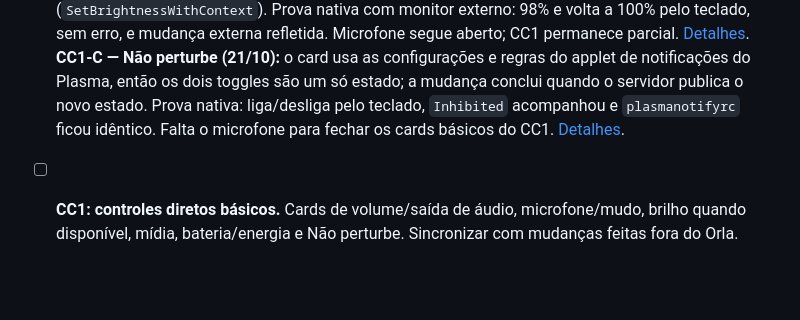
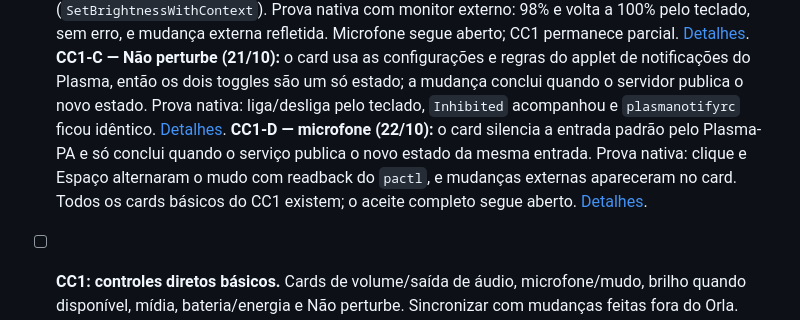
Before and after one commit to caiolombello/orla-desktop, a Markdown page: ROADMAP.md, the part around the change. Drawn GitHub-style; blank space fills up the shorter version.

```diff
--- a/ROADMAP.md
+++ b/ROADMAP.md
@@ -361,8 +361,12 @@ aberto; CC1 permanece parcial. [Detalhes](docs/control-center.md#brilho-da-tela-
 **CC1-C — Não perturbe (21/10):** o card usa as configurações e regras do applet de
 notificações do Plasma, então os dois toggles são um só estado; a mudança conclui quando
 o servidor publica o novo estado. Prova nativa: liga/desliga pelo teclado, `Inhibited`
-acompanhou e `plasmanotifyrc` ficou idêntico. Falta o microfone para fechar os cards
-básicos do CC1. [Detalhes](docs/control-center.md#não-perturbe--cc1-c).
+acompanhou e `plasmanotifyrc` ficou idêntico. [Detalhes](docs/control-center.md#não-perturbe--cc1-c).
+**CC1-D — microfone (22/10):** o card silencia a entrada padrão pelo Plasma-PA e só
+conclui quando o serviço publica o novo estado da mesma entrada. Prova nativa: clique e
+Espaço alternaram o mudo com readback do `pactl`, e mudanças externas apareceram no card.
+Todos os cards básicos do CC1 existem; o aceite completo segue aberto.
+[Detalhes](docs/control-center.md#microfone--cc1-d).
 
 - [ ] **CC1: controles diretos básicos.** Cards de volume/saída de áudio, microfone/mudo, brilho quando disponível, mídia, bateria/energia e Não perturbe. Sincronizar com mudanças feitas fora do Orla. Aceite: valores refletem o KDE, hardware ausente desativa somente o card correspondente e cada alteração resulta de uma ação do usuário, confirmada pelo serviço.
 - [ ] **CC2: conexões e energia.** Wi-Fi/rede, Bluetooth, perfil de energia e acesso às configurações detalhadas. Reusar serviços e os fluxos nativos de autenticação. Aceite: conectar/desconectar e trocar dispositivo respeita permissões; erro não fica com aparência de sucesso. HUD será conectado a esses controles na etapa seguinte.
```
Also changed, not shown: docs/control-center.md (+25 -1 lines).
